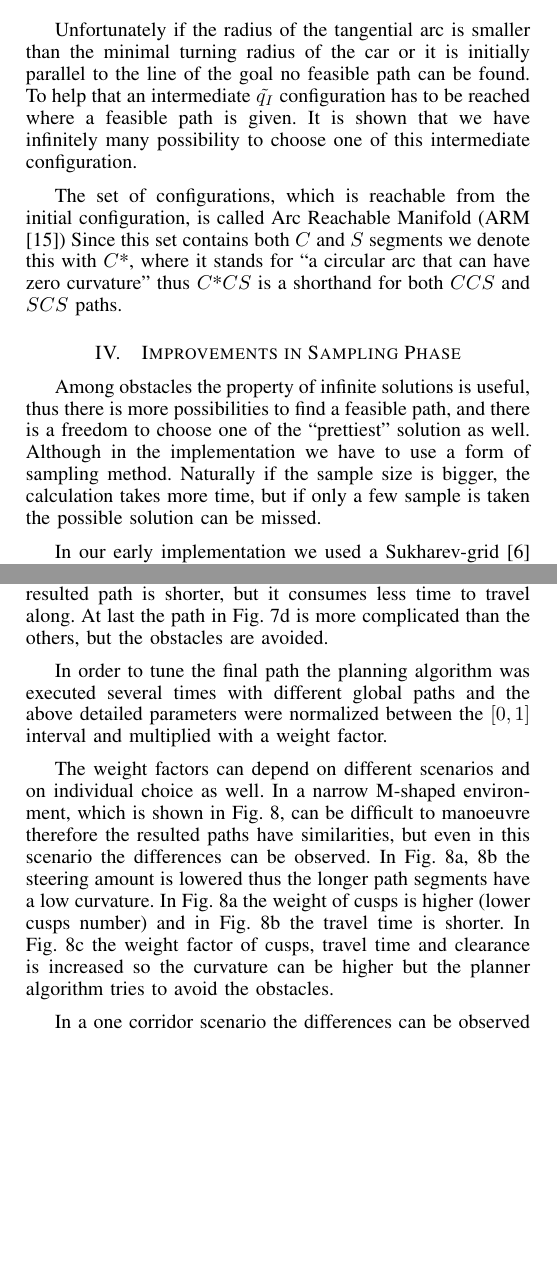
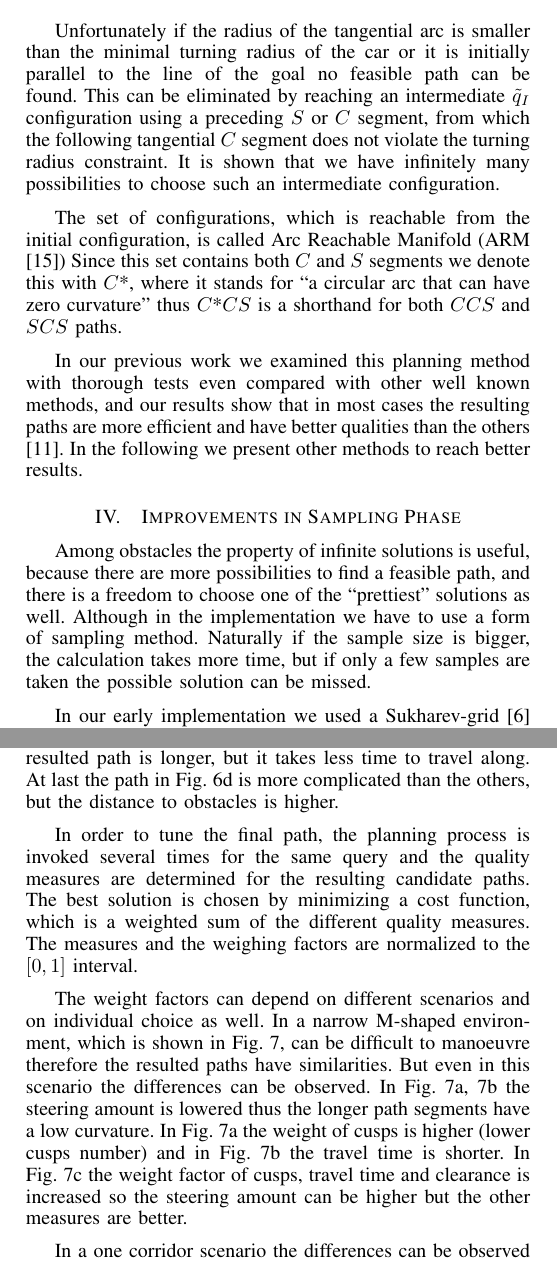
Before and after one commit to akosnagy2/Diploma, a LaTeX paper (ECBS-EERC2015/R1/KD_CsG_NA_ECBS-EERC2015.tex): two parts of the columns of pages 2 and 5 of 6, joined at a grey line, cut so that both start at the same text, the shorter picture padded with empty space. Compiled offline with pdfLaTeX; the source files are stored in an older character set and shown here as Unicode.

Commit message:
Utolsó simítások az ECBS cikken.

```diff
--- a/ECBS-EERC2015/R1/KD_CsG_NA_ECBS-EERC2015.tex
+++ b/ECBS-EERC2015/R1/KD_CsG_NA_ECBS-EERC2015.tex
@@ -524,14 +527,13 @@ The main idea behind the $C\text{*}CS$ local planner is to use circular and stra
-	\label{fig:CCS_example}
-\end{figure}
-
-Unfortunately if the radius of the tangential arc is smaller than the minimal turning radius of the car or it is initially parallel to the line of the goal no feasible path can be found. To help that an intermediate $\tilde{q_I}$ configuration has to be reached where a feasible path is given. It is shown that we have infinitely many possibility to choose one of this intermediate configuration.
+Unfortunately if the radius of the tangential arc is smaller than the minimal turning radius of the car or it is initially parallel to the line of the goal no feasible path can be found. This can be eliminated by reaching an intermediate $\tilde{q}_I$ configuration using a preceding $S$ or $C$ segment, from which the following tangential $C$ segment does not violate the turning radius constraint. It is shown that we have infinitely many possibilities to choose such an intermediate configuration.
 
 The set of configurations, which is reachable from the initial configuration, is called Arc Reachable Manifold (ARM \cite{minguez09extending}) Since this set contains both $C$ and $S$ segments we denote this with $C\text{*}$, where it stands for ``a circular arc that can have zero curvature'' thus $C\text{*}CS$ is a shorthand for both $CCS$ and $SCS$ paths.
+
+In our previous work we examined this planning method with thorough tests even compared with other well known methods, and our results show that in most cases the resulting paths are more efficient and have better qualities than the others \cite{gcsorvasi15iccc}. In the following we present other methods to reach better results.
 
 \section{Improvements in Sampling Phase}
 \label{sec:arm}
 
-Among obstacles the property of infinite solutions is useful, thus there is more possibilities to find a feasible path, and there is a freedom to choose one of the ``prettiest'' solution as well. Although in the implementation we have to use a form of sampling method. Naturally if the sample size is bigger, the calculation takes more time, but if only a few sample is taken the possible solution can be missed.
+Among obstacles the property of infinite solutions is useful, because there are more possibilities to find a feasible path, and there is a freedom to choose one of the ``prettiest'' solutions as well. Although in the implementation we have to use a form of sampling method. Naturally if the sample size is bigger, the calculation takes more time, but if only a few samples are taken the possible solution can be missed.
 
-In our early implementation we used a Sukharev-grid \cite{lavalle06planning_chap5} based sampling method, but this had more drawbacks. The minimally needed sample size was depended on the actual environment, and a lot of calculation was unnecessary for example in far spaces or at the side of the car which is unreachable for an non-holonomic car-like robot.
+In our early implementation we used a Sukharev-grid \cite{lavalle06planning_chap5} based sampling method, but this had more drawbacks. The necessary step size was depending on the actual environment, and a lot of calculation was unnecessary for example in far spaces or at the side of the car which is unreachable for a non-holonomic car-like robot.
 
@@ -698,7 +699,7 @@ In addition to the formerly used qualities the average clearance is added as wel
 
-Examples can be seen in \figurename~\ref{fig:staticSimTypes}. In this scenario the robot starts from the left position facing upwards and the goal position is on the right facing down. In \figurename~\ref{subfig:frameFreeCusps} the number of cusps are minimal. As shown in \figurename~\ref{subfig:frameFreeSteering} the steering amount is minimized, the straighter paths are preferred. In \figurename~\ref{subfig:frameFreeTravel} the resulted path is shorter, but it consumes less time to travel along. At last the path in \figurename~\ref{subfig:frameFreeClearance} is more complicated than the others, but the obstacles are avoided.
+Examples can be seen in \figurename~\ref{fig:staticSimTypes}. In this scenario the robot starts from the left position facing upwards and the goal position is on the right facing down. In \figurename~\ref{subfig:frameFreeCusps} the number of cusps are minimal. In \figurename~\ref{subfig:frameFreeSteering} the steering amount is minimized, the straighter paths are preferred. In \figurename~\ref{subfig:frameFreeTravel} the resulted path is longer, but it takes less time to travel along. At last the path in \figurename~\ref{subfig:frameFreeClearance} is more complicated than the others, but the distance to obstacles is higher.
 
-In order to tune the final path the planning algorithm was executed several times with different global paths and the above detailed parameters were normalized between the $[0,1]$ interval and multiplied with a weight factor.
+In order to tune the final path, the planning process is invoked several times for the same query and the quality measures are determined for the resulting candidate paths. The best solution is chosen by minimizing a cost function, which is a weighted sum of the different quality measures. The measures and the weighing factors are normalized to the $[0,1]$ interval.
 
 \begin{figure}[tb]
     \centerline{
@@ -715,7 +716,7 @@ In order to tune the final path the planning algorithm was executed several time
     \label{fig:staticMShape}
 \end{figure}
 
-The weight factors can depend on different scenarios and on individual choice as well. In a narrow M-shaped environment, which is shown in \figurename~\ref{fig:staticMShape}, can be difficult to manoeuvre therefore the resulted paths have similarities, but even in this scenario the differences can be observed. In \figurename~\ref{subfig:static2SC}, \ref{subfig:static2ST} the steering amount is lowered thus the longer path segments have a low curvature. In \figurename~\ref{subfig:static2SC} the weight of cusps is higher (lower cusps number) and in \figurename~\ref{subfig:static2ST} the travel time is shorter. In \figurename~\ref{subfig:static2CTC} the weight factor of cusps, travel time and clearance is increased so the curvature can be higher but the planner algorithm tries to avoid the obstacles.
+The weight factors can depend on different scenarios and on individual choice as well. In a narrow M-shaped environment, which is shown in \figurename~\ref{fig:staticMShape}, can be difficult to manoeuvre therefore the resulted paths have similarities. But even in this scenario the differences can be observed. In \figurename~\ref{subfig:static2SC}, \ref{subfig:static2ST} the steering amount is lowered thus the longer path segments have a low curvature. In \figurename~\ref{subfig:static2SC} the weight of cusps is higher (lower cusps number) and in \figurename~\ref{subfig:static2ST} the travel time is shorter. In \figurename~\ref{subfig:static2CTC} the weight factor of cusps, travel time and clearance is increased so the steering amount can be higher but the other measures are better.
 
-In a one corridor scenario the differences can be observed easier. In \figurename~\ref{subfig:frame130} the steering amount is low because of the straight middle segment, in \figurename~\ref{subfig:frame146} the cusps number is lowered in order to achieve a simpler path. This path is the best in travel time as well. In \figurename~\ref{subfig:frame153} and \ref{subfig:frame173} the clearance factor is increased. In these situations the car rather uses the larger open spaces to manoeuvre and drives in the middle of the corridor.
+In a one corridor scenario the differences can be observed easier. In \figurename~\ref{subfig:frame130} the steering amount is low because of the straight middle segment, in \figurename~\ref{subfig:frame146} the number of cusps is lowered in order to achieve a simpler path. This path is the best in travel time as well. In \figurename~\ref{subfig:frame153} the clearance factor is increased. In this situation the car rather uses the larger open spaces to manoeuvre and drives in the middle of the corridor.
 
```
Also changed, not shown: ECBS-EERC2015/R1/figures/StaticSim/frameFreeClearance.pdf, ECBS-EERC2015/R1/figures/StaticSim/frameFreeCusps.pdf, ECBS-EERC2015/R1/figures/StaticSim/frameFreeSteering.pdf, ECBS-EERC2015/R1/figures/StaticSim/frameFreeTravel.pdf, ECBS-EERC2015/R1/KD_CsG_NA_ECBS-EERC2015.tex (37 more changed lines).
